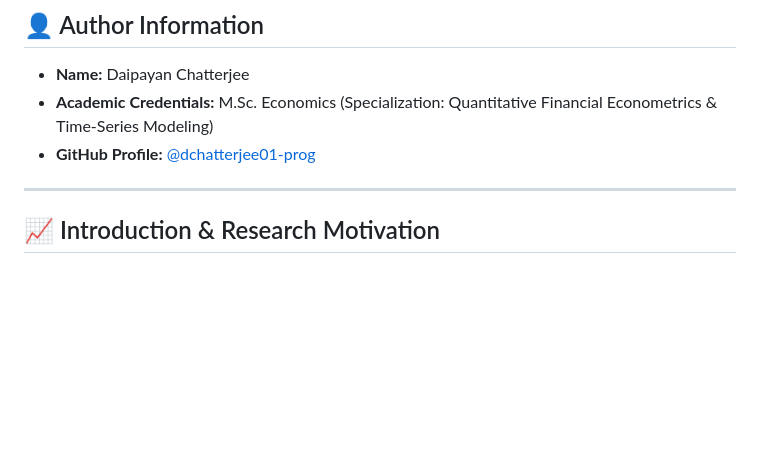
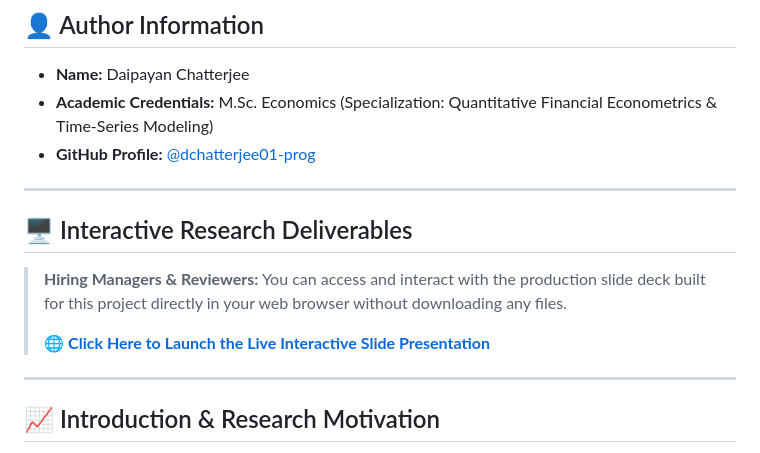
Before and after one commit to dchatterjee01-prog/nifty50-econometrics-volatility-dynamics, a Markdown page: README.md, the part around the change. Rendered like a GitHub page; blank space fills up the shorter version.

Commit message:
docs: add premium live link button for HTML slides presentation

```diff
--- a/README.md
+++ b/README.md
@@ -13,8 +13,15 @@
 * **Academic Credentials:** M.Sc. Economics (Specialization: Quantitative Financial Econometrics & Time-Series Modeling)
 * **GitHub Profile:** [@dchatterjee01-prog](https://github.com/dchatterjee01-prog)
 
+
 ---
 
+## 🖥️ Interactive Research Deliverables
+> **Hiring Managers & Reviewers:** You can access and interact with the production slide deck built for this project directly in your web browser without downloading any files.
+>
+> 🌐 **[Click Here to Launch the Live Interactive Slide Presentation](https://dchatterjee01-prog.github.io/nifty50-econometrics-volatility-dynamics/presentation/)**
+
+---
 ## 📈 Introduction & Research Motivation
 Traditional asset valuation frameworks frequently evaluate risk under assumptions of normal distribution structures and constant variance patterns over time. However, real-world financial time-series observations consistently demonstrate asymmetric deviations, fat tails (leptokurtosis), and periods of variance clustering.
 
```
